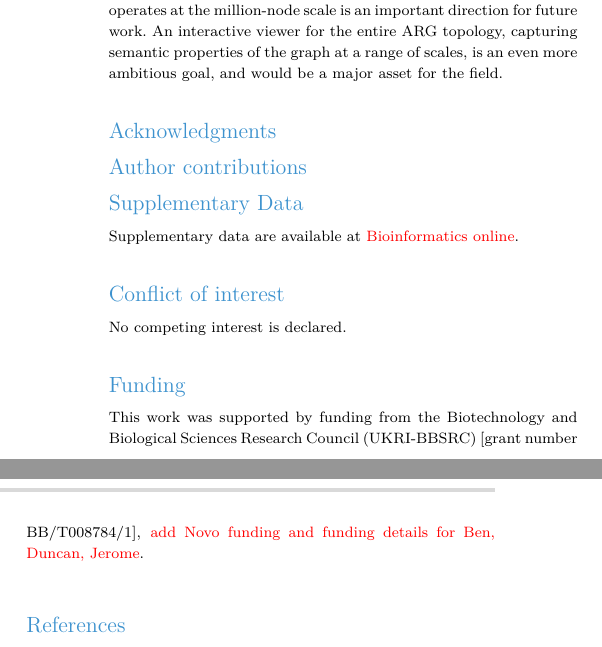
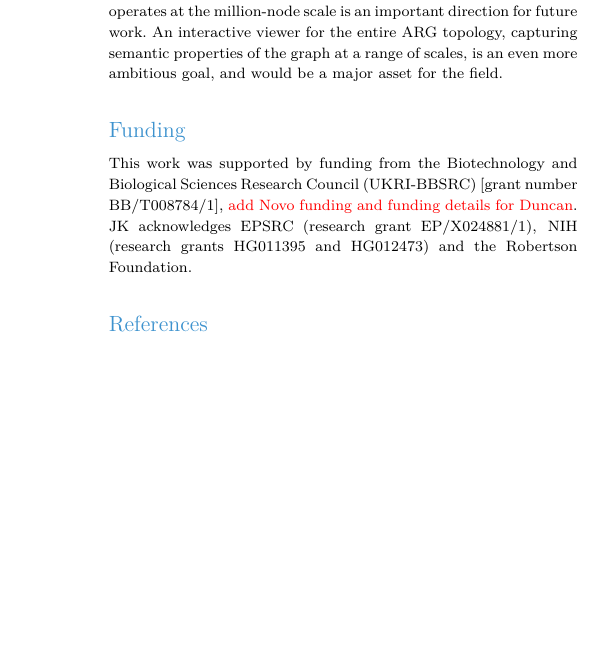
Before and after one commit to savitakartik/tsbrowse-paper, a LaTeX paper (manuscript/paper.tex): two parts of the columns of page 3 of 8 before the commit and part of one column of page 3 of 8 after it, the two joined at a grey line, cut so that both start at the same text, the shorter picture padded with empty space. Compiled offline with pdfLaTeX.

Commit message:
Update ACKs

```diff
--- a/manuscript/paper.tex
+++ b/manuscript/paper.tex
@@ -476,16 +476,21 @@ ambitious goal, and would be a major asset for the field.
 % to be integrated into biobank-scale data pipelines to improve ARG inference and
 % analysis.
 
-\section*{Acknowledgments}
-\section*{Author contributions}
-\section*{Supplementary Data}
-Supplementary data are available at \textcolor{red}{Bioinformatics online}.
-\section*{Conflict of interest}
-No competing interest is declared.
+% \section*{Acknowledgments}
+% \section*{Author contributions}
+% \section*{Supplementary Data}
+% Supplementary data are available at \textcolor{red}{Bioinformatics online}.
+% \section*{Conflict of interest}
+% No competing interest is declared.
+
 \section*{Funding}
 This work was supported by funding from the Biotechnology and Biological
 Sciences Research Council (UKRI-BBSRC) [grant number BB/T008784/1],
-\textcolor{red}{add Novo funding and funding details for Ben, Duncan, Jerome}.
+\textcolor{red}{add Novo funding and funding details for Duncan}.
+JK acknowledges EPSRC (research grant EP/X024881/1),
+NIH (research grants HG011395 and HG012473)
+and the Robertson Foundation.
+
 \bibliographystyle{natbib}
 \bibliography{reference}
 
```
